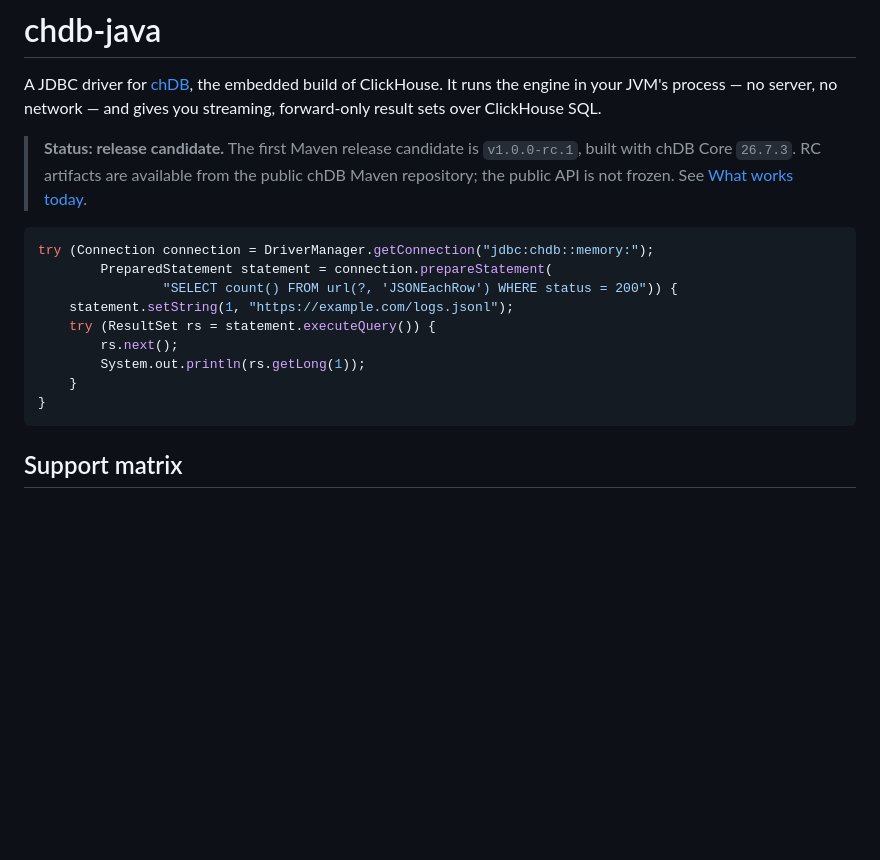
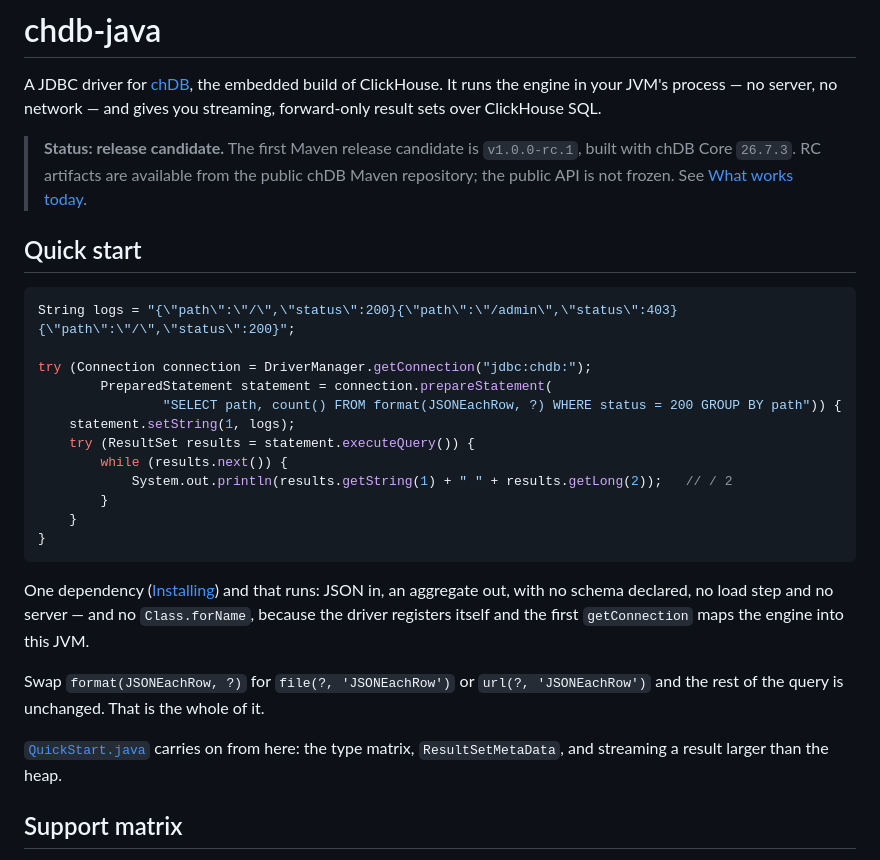
Before and after one commit to chdb-io/chdb-java, a Markdown page: README.md, the part around the change. GitHub-like rendering; blank space fills up the shorter version.

Commit message:
Open the README with a quick start that runs
The first snippet queried `url('https://example.com/logs.jsonl')`, three lines
below "no server, no network". That URL 404s, so the first thing a reader
copied failed with `Code: 86. RECEIVED_ERROR_FROM_REMOTE_IO_SERVER`. The
snippet was right about what to show — querying JSON with no schema and no
load step is the reason to reach for this driver — and wrong only about where
the JSON came from.

So it keeps its shape: a bound parameter, `JSONEachRow`, an aggregate. The
data is now inline, through `format(JSONEachRow, ?)`, which needs no file and
no network, and it groups rather than counting so the result is visibly the
engine's work and not a JSON parser's. `format()` is also the only variant of
this that runs verbatim out of a README.

Two things nothing else in the README said: that there is no `Class.forName`,
and that `chdb-examples/QuickStart.java` exists — now linked, not just named
in the repository layout table. Everything else stays where it lives: the
platform artifact ids in the support matrix, the coordinates in Installing,
the URL forms in Connecting, the build commands in Building from source. The
dependency is a link to `#installing`, not a second copy of the XML.

Verified against 1.0.0-rc.1 resolved from maven.chdb.io: the block extracted
from README.md verbatim compiles at `-source 11` — a text block would not
have, and the support matrix promises Java 11 — and prints `/ 2`.

Co-Authored-By: Claude Opus 5 (1M context) <noreply@anthropic.com>

````diff
--- a/README.md
+++ b/README.md
@@ -9,17 +9,32 @@ streaming, forward-only result sets over ClickHouse SQL.
 > public API is not frozen. See
 > [What works today](#what-works-today).
 
+## Quick start
+
 ```java
-try (Connection connection = DriverManager.getConnection("jdbc:chdb::memory:");
+String logs = "{\"path\":\"/\",\"status\":200}{\"path\":\"/admin\",\"status\":403}{\"path\":\"/\",\"status\":200}";
+
+try (Connection connection = DriverManager.getConnection("jdbc:chdb:");
         PreparedStatement statement = connection.prepareStatement(
-                "SELECT count() FROM url(?, 'JSONEachRow') WHERE status = 200")) {
-    statement.setString(1, "https://example.com/logs.jsonl");
-    try (ResultSet rs = statement.executeQuery()) {
-        rs.next();
-        System.out.println(rs.getLong(1));
+                "SELECT path, count() FROM format(JSONEachRow, ?) WHERE status = 200 GROUP BY path")) {
+    statement.setString(1, logs);
+    try (ResultSet results = statement.executeQuery()) {
+        while (results.next()) {
+            System.out.println(results.getString(1) + " " + results.getLong(2));   // / 2
+        }
     }
 }
 ```
+
+One dependency ([Installing](#installing)) and that runs: JSON in, an aggregate out, with no
+schema declared, no load step and no server — and no `Class.forName`, because the driver
+registers itself and the first `getConnection` maps the engine into this JVM.
+
+Swap `format(JSONEachRow, ?)` for `file(?, 'JSONEachRow')` or `url(?, 'JSONEachRow')` and the
+rest of the query is unchanged. That is the whole of it.
+
+[`QuickStart.java`](chdb-examples/src/main/java/org/chdb/examples/QuickStart.java) carries on
+from here: the type matrix, `ResultSetMetaData`, and streaming a result larger than the heap.
 
 ## Support matrix
 
````
